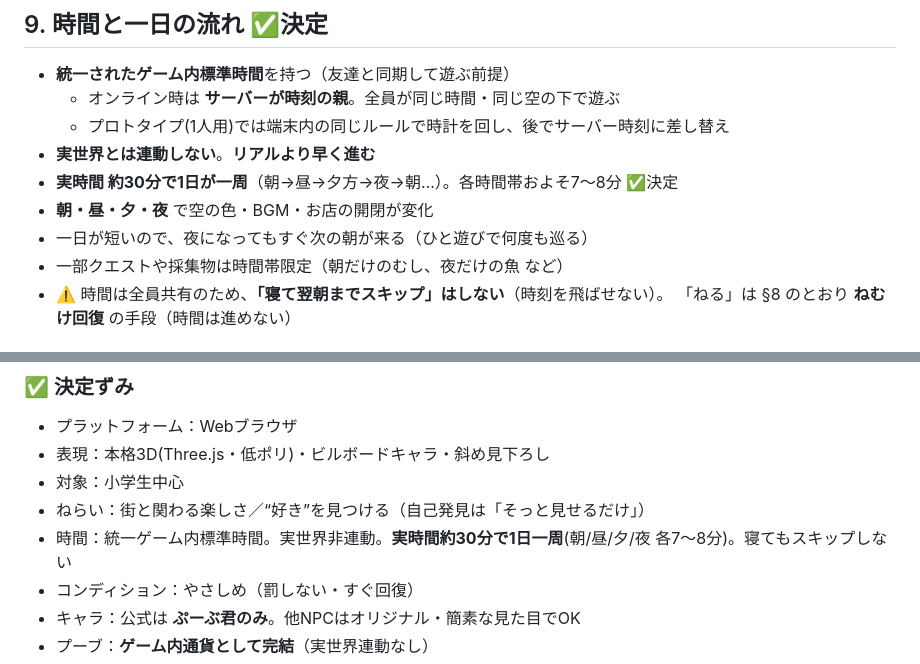
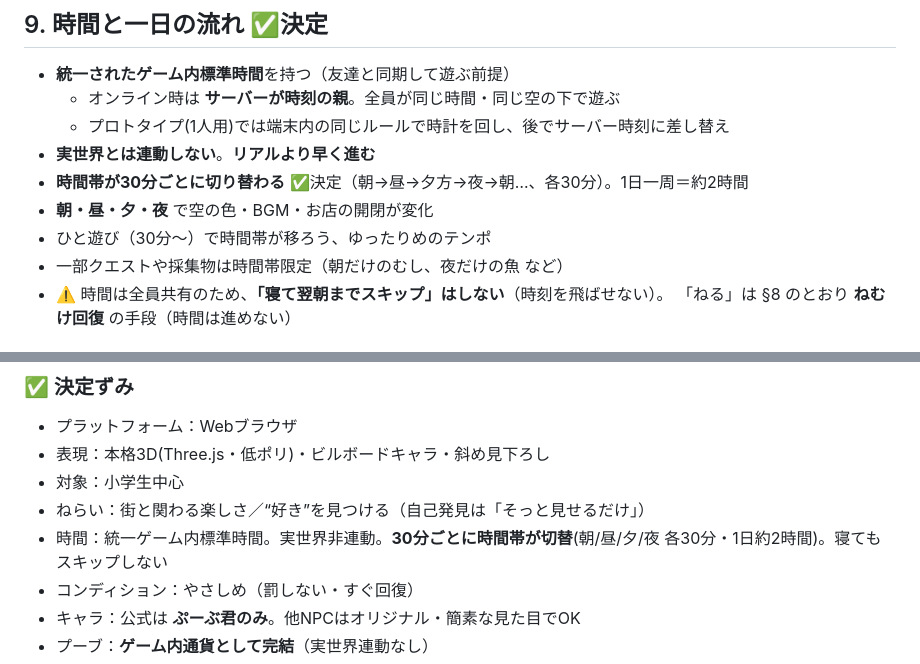
Before and after one commit to YasuKane55/slack_connect, a Markdown page: GAME_PLAN.md, 2 parts joined by grey strips. GitHub-like rendering.

Commit message:
Correct day cycle: each time of day lasts 30 minutes
Time of day switches every 30 real minutes (morning/day/evening/
night, 30 min each), so a full day loops in about 2 hours.

https://claude.ai/code/session_01VmUZCs8i6ZW6jfSa9WcoNQ

```diff
--- a/GAME_PLAN.md
+++ b/GAME_PLAN.md
@@ -198,9 +198,9 @@
   - オンライン時は **サーバーが時刻の親**。全員が同じ時間・同じ空の下で遊ぶ
   - プロトタイプ(1人用)では端末内の同じルールで時計を回し、後でサーバー時刻に差し替え
 - **実世界とは連動しない**。**リアルより早く進む**
-- **実時間 約30分で1日が一周**（朝→昼→夕方→夜→朝…）。各時間帯およそ7〜8分 ✅決定
+- **時間帯が30分ごとに切り替わる** ✅決定（朝→昼→夕方→夜→朝…、各30分）。1日一周＝約2時間
 - **朝・昼・夕・夜** で空の色・BGM・お店の開閉が変化
-- 一日が短いので、夜になってもすぐ次の朝が来る（ひと遊びで何度も巡る）
+- ひと遊び（30分〜）で時間帯が移ろう、ゆったりめのテンポ
 - 一部クエストや採集物は時間帯限定（朝だけのむし、夜だけの魚 など）
 - ⚠️ 時間は全員共有のため、**「寝て翌朝までスキップ」はしない**（時刻を飛ばせない）。
   「ねる」は §8 のとおり **ねむけ回復** の手段（時間は進めない）
@@ -427,7 +427,7 @@ slack_connect/
 - 表現：本格3D(Three.js・低ポリ)・ビルボードキャラ・斜め見下ろし
 - 対象：小学生中心
 - ねらい：街と関わる楽しさ／“好き”を見つける（自己発見は「そっと見せるだけ」）
-- 時間：統一ゲーム内標準時間。実世界非連動。**実時間約30分で1日一周**(朝/昼/夕/夜 各7〜8分)。寝てもスキップしない
+- 時間：統一ゲーム内標準時間。実世界非連動。**30分ごとに時間帯が切替**(朝/昼/夕/夜 各30分・1日約2時間)。寝てもスキップしない
 - コンディション：やさしめ（罰しない・すぐ回復）
 - キャラ：公式は **ぷーぶ君のみ**。他NPCはオリジナル・簡素な見た目でOK
 - プーブ：**ゲーム内通貨として完結**（実世界連動なし）
```
